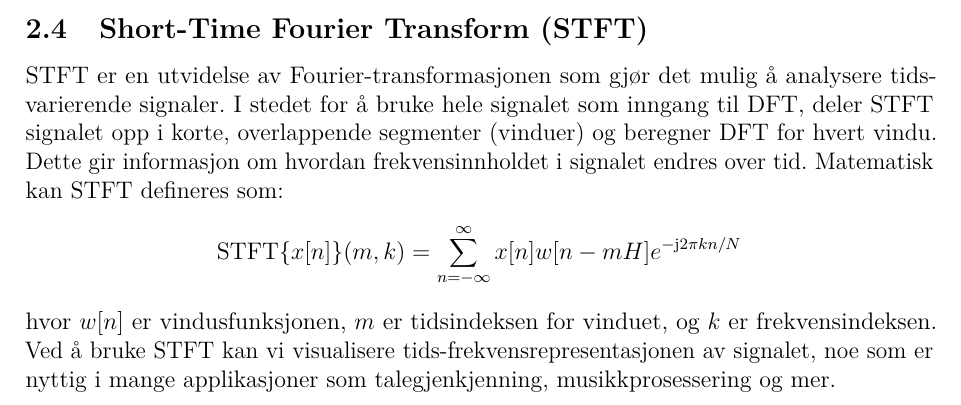
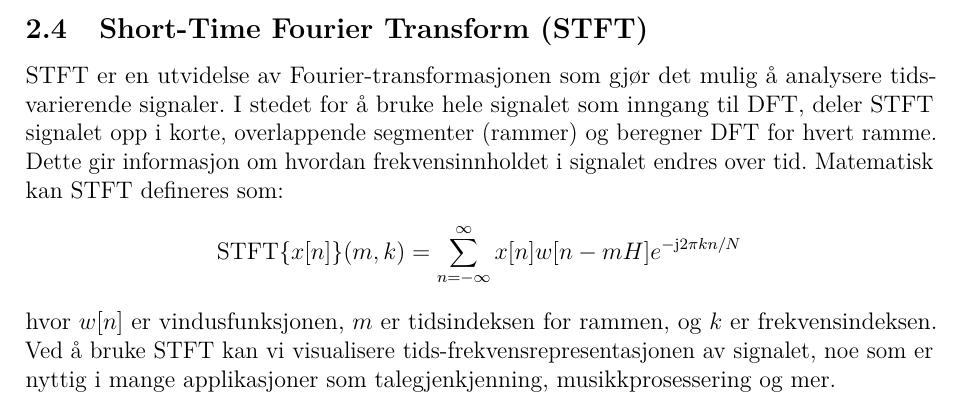
Before and after one commit to Yonatan1717/MM2-Pitch_Perfect, a LaTeX document (Rapport/main.tex, which reads Rapport/sections/teori.tex): part of page 9 of 16, cut so that both start at the same text. Compiled offline with pdfLaTeX.

Commit message:
mini fix endret fra vindu til ramme for å ikke blande med vindufunkjsoner

```diff
--- a/Rapport/sections/teori.tex
+++ b/Rapport/sections/teori.tex
@@ -119,8 +119,8 @@ Dette gjør FFT til en svært effektiv metode for å beregne DFT, spesielt for s
 \clearpage
 \noindent
 \subsection{Short-Time Fourier Transform (STFT)}
-STFT er en utvidelse av Fourier-transformasjonen som gjør det mulig å analysere tidsvarierende signaler. I stedet for å bruke hele signalet som inngang til DFT, deler STFT signalet opp i korte, overlappende segmenter (vinduer) og beregner DFT for hvert vindu. Dette gir informasjon om hvordan frekvensinnholdet i signalet endres over tid. Matematisk kan STFT defineres som:
+STFT er en utvidelse av Fourier-transformasjonen som gjør det mulig å analysere tidsvarierende signaler. I stedet for å bruke hele signalet som inngang til DFT, deler STFT signalet opp i korte, overlappende segmenter (rammer) og beregner DFT for hvert ramme. Dette gir informasjon om hvordan frekvensinnholdet i signalet endres over tid. Matematisk kan STFT defineres som:
 \[
     \text{STFT}\{x[n]\}(m, k) = \sum_{n=-\infty}^{\infty} x[n] w[n - mH] e^{-\jj 2 \pi k n / N}
 \]
-hvor \(w[n]\) er vindusfunksjonen, \(m\) er tidsindeksen for vinduet, og \(k\) er frekvensindeksen. Ved å bruke STFT kan vi visualisere tids-frekvensrepresentasjonen av signalet, noe som er nyttig i mange applikasjoner som talegjenkjenning, musikkprosessering og mer.
+hvor \(w[n]\) er vindusfunksjonen, \(m\) er tidsindeksen for rammen, og \(k\) er frekvensindeksen. Ved å bruke STFT kan vi visualisere tids-frekvensrepresentasjonen av signalet, noe som er nyttig i mange applikasjoner som talegjenkjenning, musikkprosessering og mer.
```
